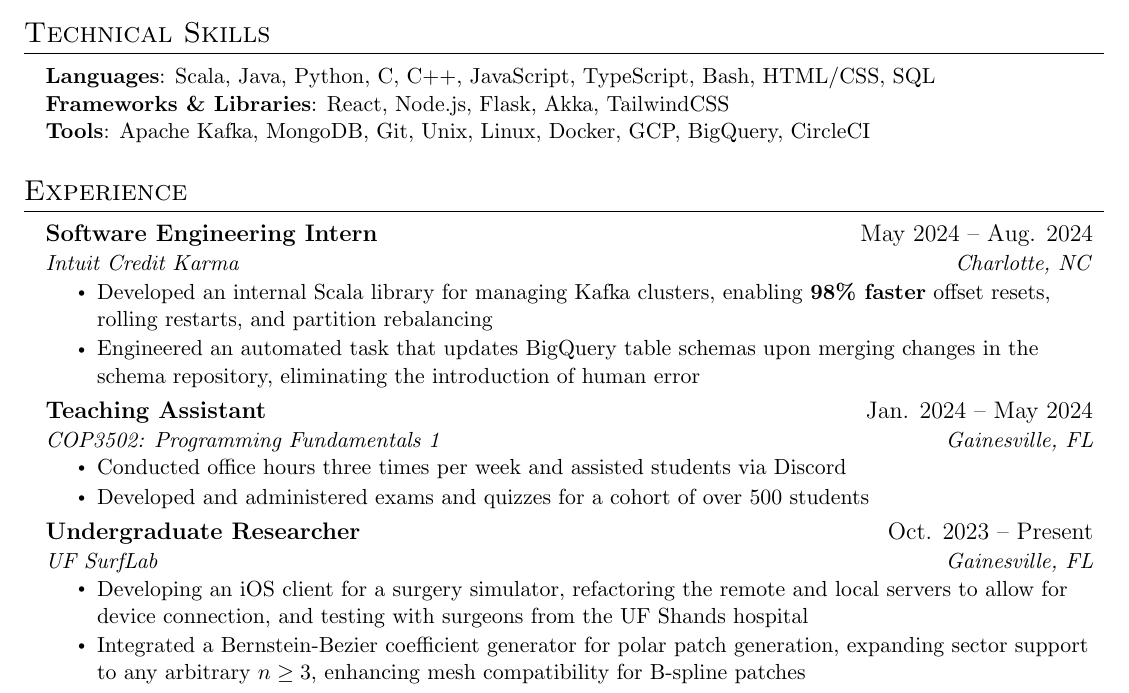
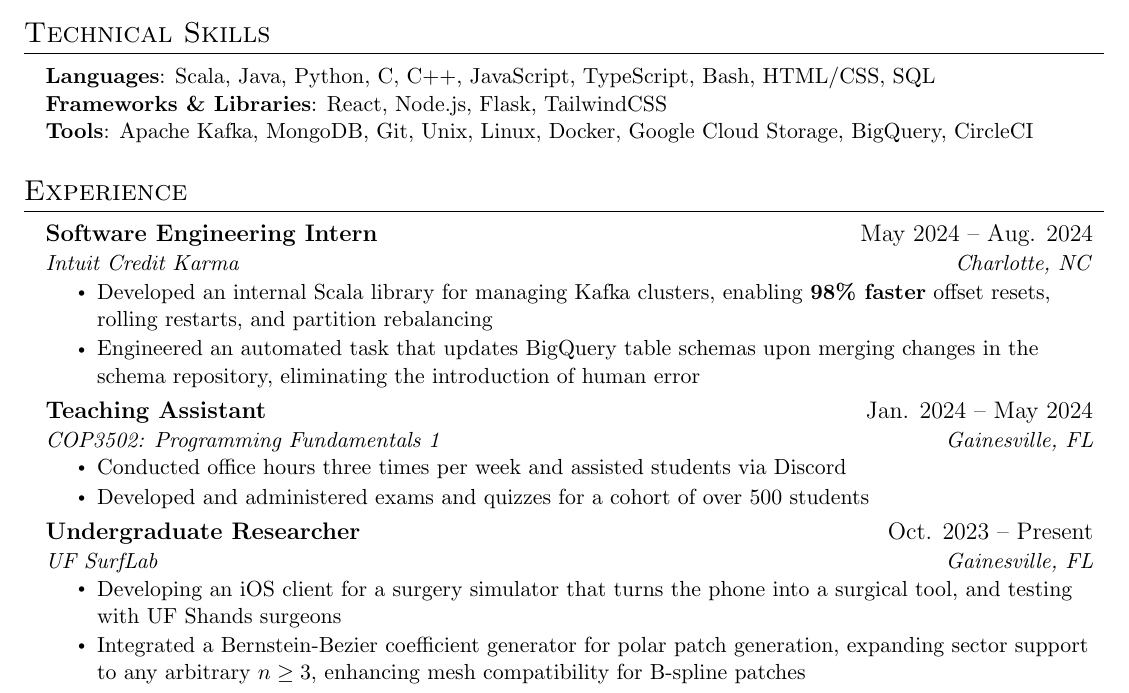
Before and after one commit to colesmith54/Resume, a LaTeX document (main.tex): part of the page, cut so that both start at the same text. Compiled offline with pdfLaTeX.

Commit message:
Updates from Overleaf

```diff
--- a/main.tex
+++ b/main.tex
@@ -103,8 +103,8 @@
  \begin{itemize}[leftmargin=0.15in, label={}]
     \small{\item{
      \textbf{Languages}{: Scala, Java, Python, C, C++, JavaScript, TypeScript, Bash, HTML/CSS, SQL} \\
-     \textbf{Frameworks \& Libraries}{: React, Node.js, Flask, Akka, TailwindCSS} \\
-     \textbf{Tools}{: Apache Kafka, MongoDB, Git, Unix, Linux, Docker, GCP, BigQuery, CircleCI} \\
+     \textbf{Frameworks \& Libraries}{: React, Node.js, Flask, TailwindCSS} \\
+     \textbf{Tools}{: Apache Kafka, MongoDB, Git, Unix, Linux, Docker, Google Cloud Storage, BigQuery, CircleCI} \\
     }}
  \end{itemize}
 
@@ -128,7 +128,7 @@
       {Undergraduate Researcher}{Oct. 2023 -- Present}
       {UF SurfLab}{Gainesville, FL}
       \resumeItemListStart
-        \resumeItem{Developing an iOS client for a surgery simulator, refactoring the remote and local servers to allow for device connection, and testing with surgeons from the UF Shands hospital}
+        \resumeItem{Developing an iOS client for a surgery simulator that turns the phone into a surgical tool, and testing with UF Shands surgeons}
         \resumeItem{Integrated a Bernstein-Bezier coefficient generator for polar patch generation, expanding sector support to any arbitrary $n \geq 3$, enhancing mesh compatibility for B-spline patches}
     \resumeItemListEnd
     \resumeSubheading
```
